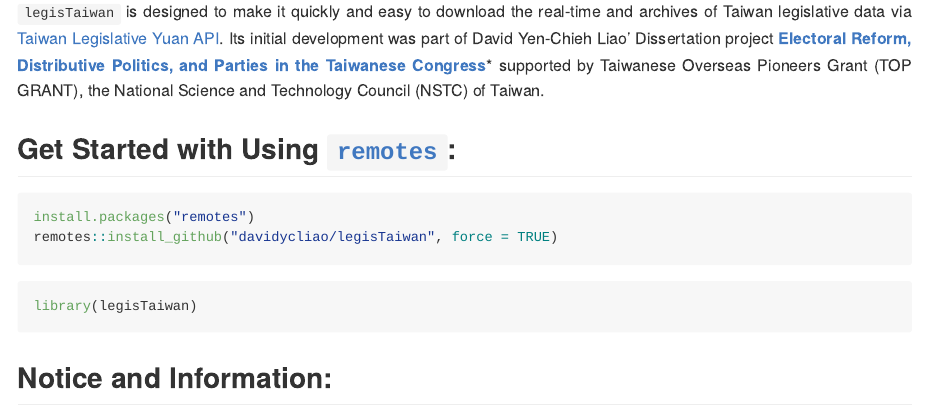
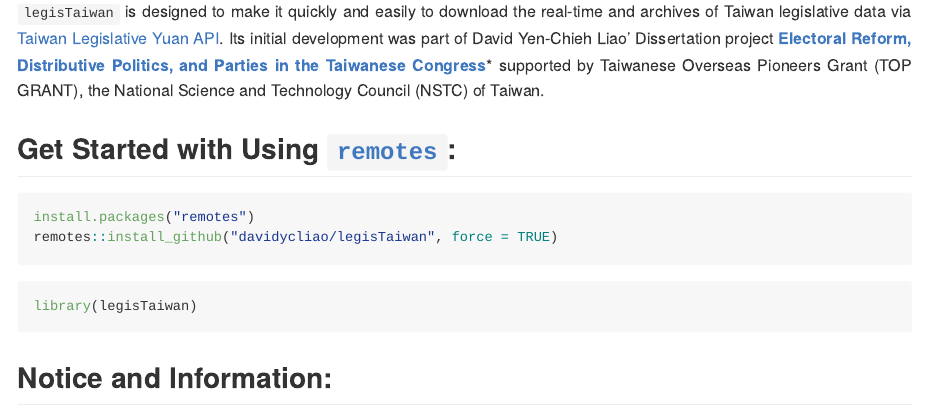
Before and after one commit to davidycliao/legisTaiwan, an R Markdown document (README.Rmd): the page in a window 1100 px wide, from 150 px down. Rendered offline with R 4.5, knitr and Pandoc, with nearby package versions; badge pictures from the web are left out.

Commit message:
Update README.Rmd

```diff
--- a/README.Rmd
+++ b/README.Rmd
@@ -28,7 +28,7 @@
 
 <div style="text-align: justify">
 
-`legisTaiwan` is designed to make it quickly and easy to download the real-time and archives of Taiwan legislative data via  [Taiwan Legislative Yuan API](https://data.ly.gov.tw/index.action). Its initial development was part of David Yen-Chieh Liao' Dissertation project **[Electoral Reform, Distributive Politics, and Parties in the Taiwanese Congress](https://raw.githack.com/davidycliao/phd-thesis/main/Yen_Chieh_Liao_PhD_Dissertation_Jan_2023.pdf)*** supported by Taiwanese Overseas Pioneers Grant (TOP GRANT), the National Science and Technology Council (NSTC) of Taiwan.
+`legisTaiwan` is designed to make it quickly and easily to download the real-time and archives of Taiwan legislative data via  [Taiwan Legislative Yuan API](https://data.ly.gov.tw/index.action). Its initial development was part of David Yen-Chieh Liao' Dissertation project **[Electoral Reform, Distributive Politics, and Parties in the Taiwanese Congress](https://raw.githack.com/davidycliao/phd-thesis/main/Yen_Chieh_Liao_PhD_Dissertation_Jan_2023.pdf)*** supported by Taiwanese Overseas Pioneers Grant (TOP GRANT), the National Science and Technology Council (NSTC) of Taiwan.
 
 </div>
 
```
